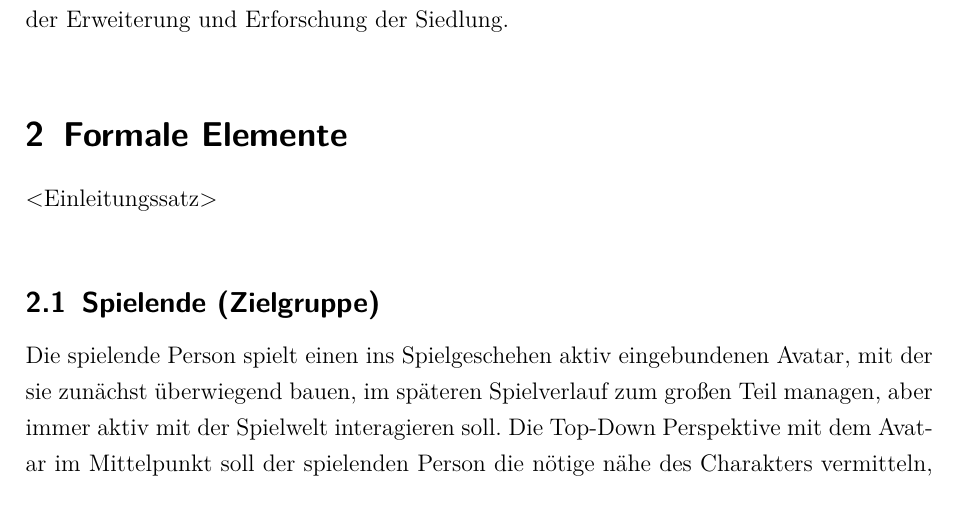
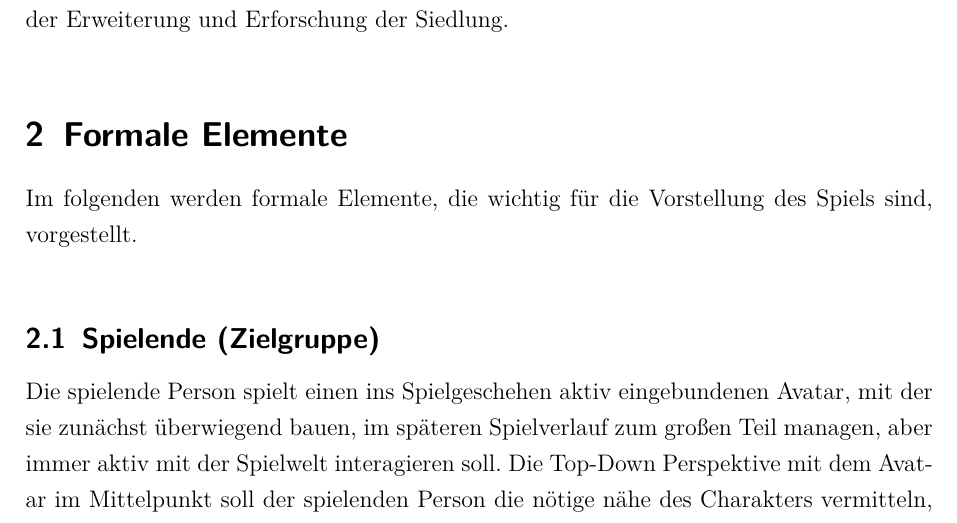
Before and after one commit to a-schallenberg/game-dev, a LaTeX document (Documents/LaTeX/GDD/game_design_document.tex): part of page 3 of 11, cut so that both start at the same text. Compiled offline with pdfLaTeX.

Commit message:
Updated GDD 'Formale Elemente' Introduction

```diff
--- a/Documents/LaTeX/GDD/game_design_document.tex
+++ b/Documents/LaTeX/GDD/game_design_document.tex
@@ -84,7 +84,7 @@ Ergänzend dazu diente auch \hyperref{https://www.stardewvalley.net/}{}{}{"'Star
 
 \sectionspace
 \section{Formale Elemente}\label{sec:Formale_Elemente}
-<Einleitungssatz>
+Im folgenden werden formale Elemente, die wichtig für die Vorstellung des Spiels sind, vorgestellt.
 
 \sectionspace
 \subsection{Spielende (Zielgruppe)}\label{sec:Spieler}
```
Also changed, not shown: Documents/LaTeX/GDD/game_design_document.pdf.
